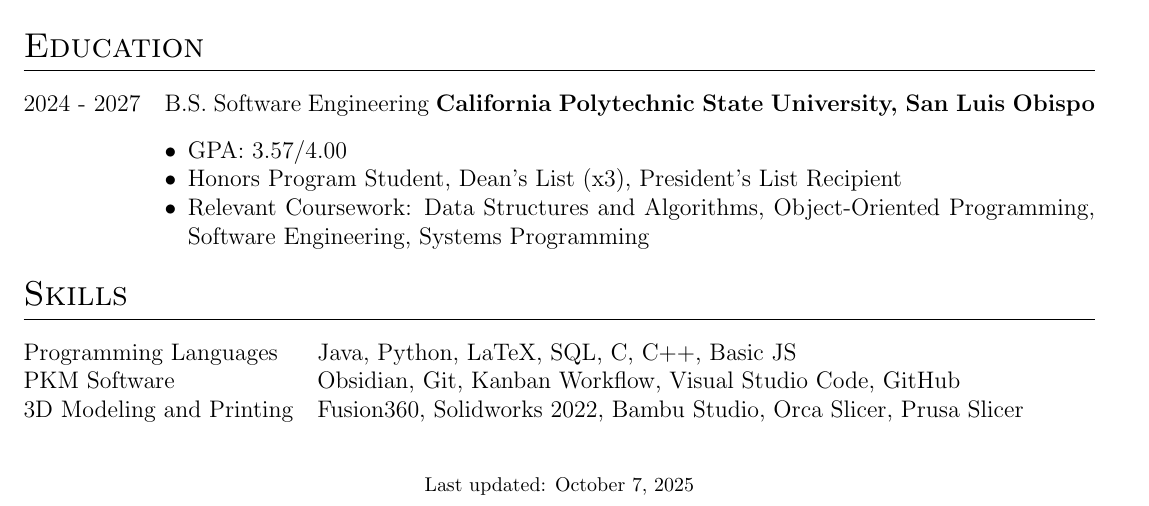
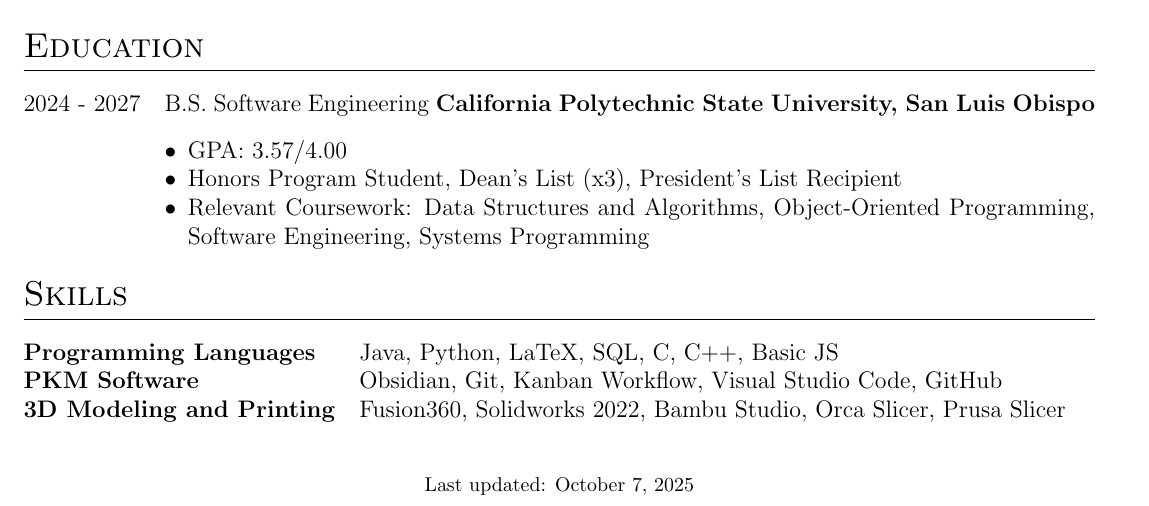
Before and after one commit to asellingson28/resume-generator, a LaTeX CV (cv.tex): part of the page, cut so that both start at the same text. Compiled offline with pdfLaTeX.

Commit message:
Update cv.tex

```diff
--- a/cv.tex
+++ b/cv.tex
@@ -199,9 +199,9 @@
 %----------------------------------------------------------------------------------------
 \section{Skills}
 \begin{tabularx}{\linewidth}{@{}l X@{}}
-Programming Languages &  \normalsize{Java, Python, LaTeX, SQL, C, C++, Basic JS}\\
-PKM Software  &  \normalsize{Obsidian, Git, Kanban Workflow, Visual Studio Code, GitHub}\\
-3D Modeling and Printing  &  \normalsize{Fusion360, Solidworks 2022, Bambu Studio, Orca Slicer, Prusa Slicer}\\
+\textbf{Programming Languages} &  \normalsize{Java, Python, LaTeX, SQL, C, C++, Basic JS}\\
+\textbf{PKM Software}  &  \normalsize{Obsidian, Git, Kanban Workflow, Visual Studio Code, GitHub}\\
+\textbf{3D Modeling and Printing}  &  \normalsize{Fusion360, Solidworks 2022, Bambu Studio, Orca Slicer, Prusa Slicer}\\
 \end{tabularx}
 
 \vfill
```
